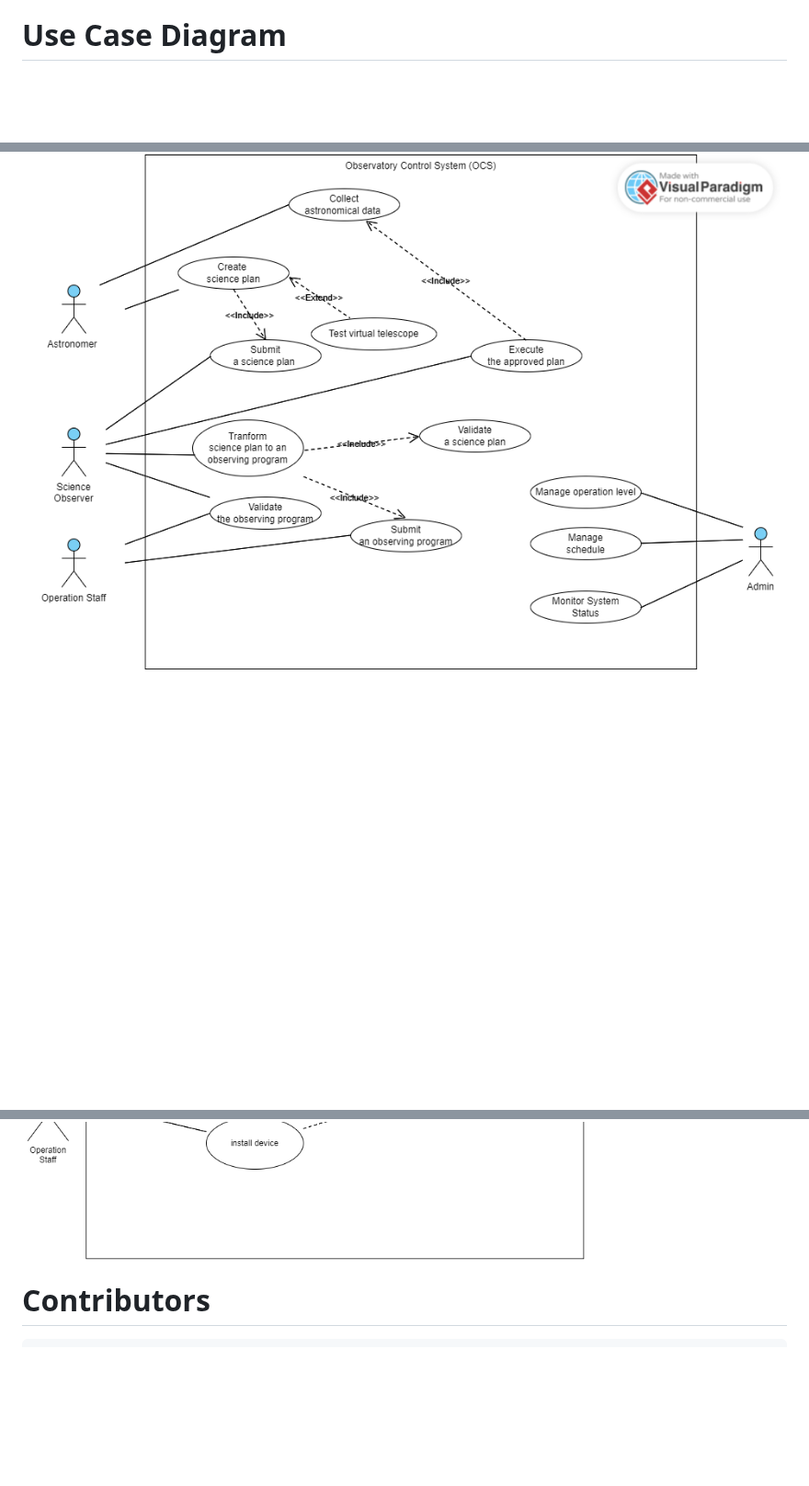
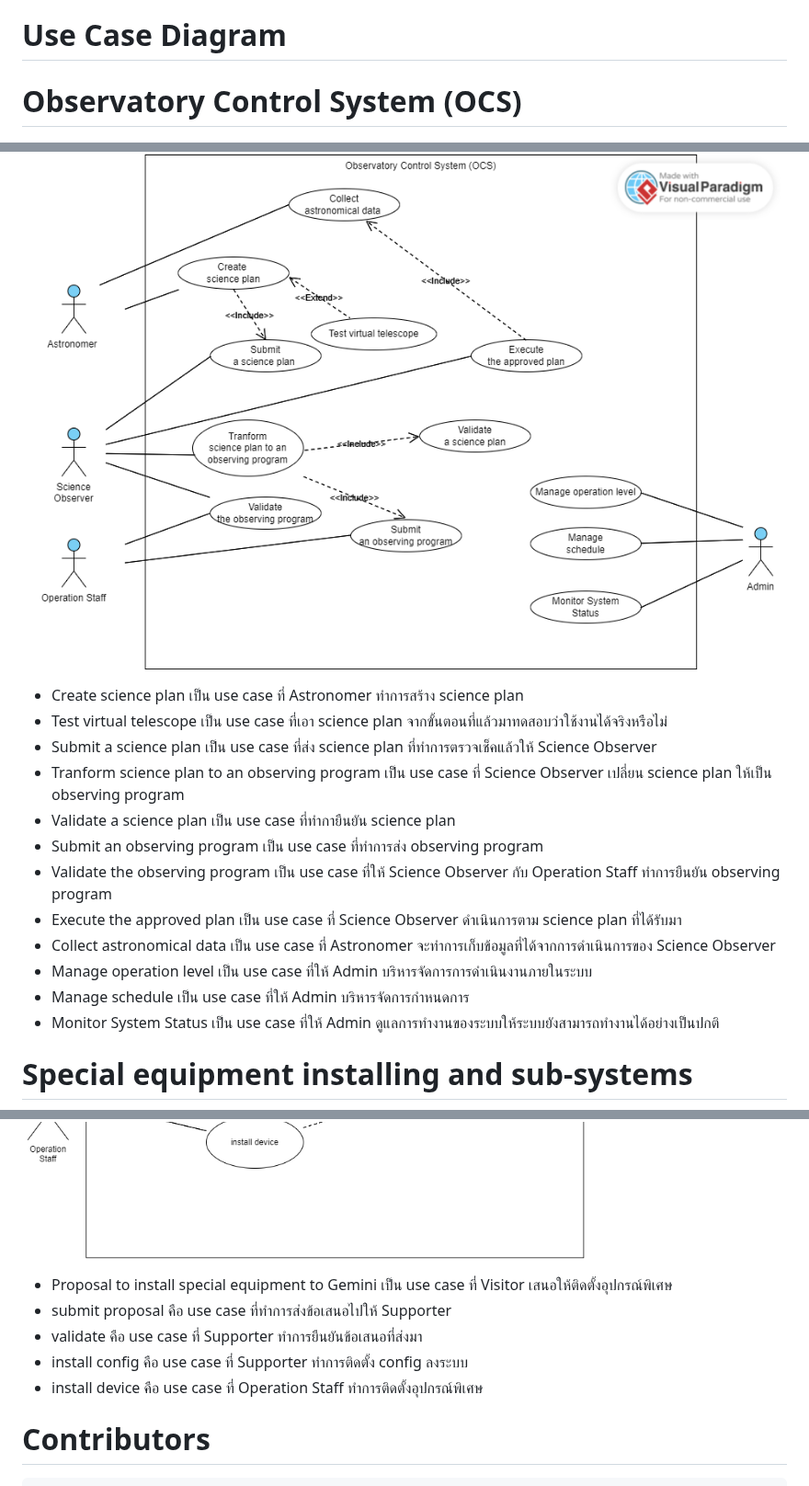
Before and after one commit to ICT-Mahidol/Gemini-2023-DST, a Markdown page: 2023-ITDS361-1.md, 3 parts joined by grey strips. Shown at 92% size. GitHub-like rendering; blank space fills up the shorter version.

Commit message:
Update 2023-ITDS361-1.md
add use case description

```diff
--- a/2023-ITDS361-1.md
+++ b/2023-ITDS361-1.md
@@ -71,8 +71,29 @@ User Interfaces(UI)
 
 
 # Use Case Diagram
+
+# Observatory Control System (OCS)
 ![OCS](./image/2023-ITDS361-1_Use_case_OCS_system.png)
+- Create science plan เป็น use case ที่ Astronomer ทำการสร้าง science plan
+- Test virtual telescope เป็น use case ที่เอา science plan จากขั้นตอนที่แล้วมาทดสอบว่าใช้งานได้จริงหรือไม่
+- Submit a science plan เป็น use case ที่ส่ง science plan ที่ทำการตรวจเช็คแล้วให้ Science Observer
+- Tranform science plan to an observing program เป็น use case ที่ Science Observer เปลี่ยน science plan ให้เป็น observing program
+- Validate a science plan เป็น use case ที่ทำกายืนยัน science plan
+- Submit an observing program เป็น use case ที่ทำการส่ง observing program
+- Validate the observing program เป็น use case ที่ให้ Science Observer กับ Operation Staff ทำการยืนยัน observing program
+- Execute the approved plan เป็น use case ที่ Science Observer ดำเนินการตาม science plan ที่ได้รับมา
+- Collect astronomical data เป็น use case ที่ Astronomer จะทำการเก็บข้อมูลที่ได้จากการดำเนินการของ Science Observer
+- Manage operation level เป็น use case ที่ให้ Admin บริหารจัดการการดำเนินงานภายในระบบ
+- Manage schedule เป็น use case ที่ให้ Admin บริหารจัดการกำหนดการ
+- Monitor System Status เป็น use case ที่ให้ Admin ดูแลการทำงานของระบบให้ระบบยังสามารถทำงานได้อย่างเป็นปกติ
+
+# Special equipment installing and sub-systems
 ![installation](./image/2023-ITDS361-1_Use_case_Installation_system.png)
+- Proposal to install special equipment to Gemini เป็น use case ที่ Visitor เสนอให้ติดตั้งอุปกรณ์พิเศษ
+- submit proposal คือ use case ที่ทำการส่งข้อเสนอไปให้ Supporter
+- validate คือ use case ที่ Supporter ทำการยืนยันข้อเสนอที่ส่งมา
+- install config คือ use case ที่ Supporter ทำการติดตั้ง config ลงระบบ
+- install device คือ use case ที่ Operation Staff ทำการติดตั้งอุปกรณ์พิเศษ
 # Contributors
 <pre>
 Yuttapichai  Promnok
```
